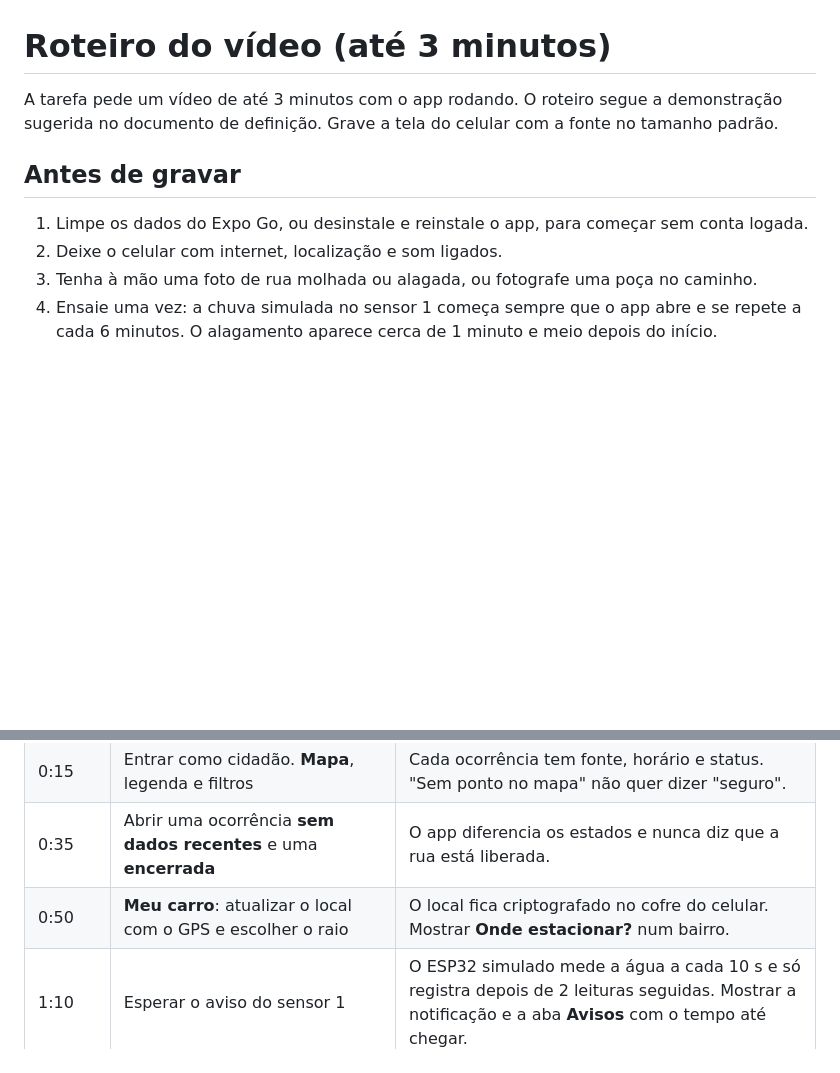
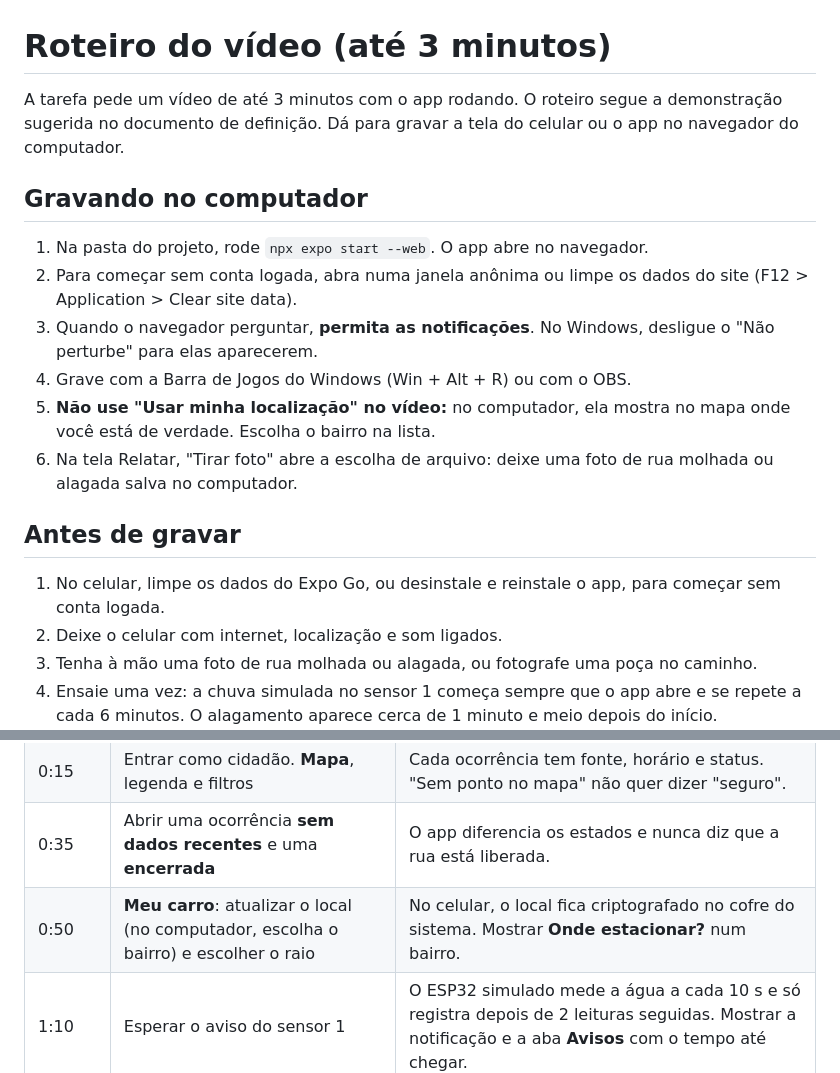
Before and after one commit to vitordpacifico/pluvia-mobile, a Markdown page: docs/ROTEIRO_VIDEO.md, 2 parts joined by grey strips. GitHub-like rendering; blank space fills up the shorter version.

```diff
--- a/docs/ROTEIRO_VIDEO.md
+++ b/docs/ROTEIRO_VIDEO.md
@@ -1,10 +1,19 @@
 # Roteiro do vídeo (até 3 minutos)
 
-A tarefa pede um vídeo de até 3 minutos com o app rodando. O roteiro segue a demonstração sugerida no documento de definição. Grave a tela do celular com a fonte no tamanho padrão.
+A tarefa pede um vídeo de até 3 minutos com o app rodando. O roteiro segue a demonstração sugerida no documento de definição. Dá para gravar a tela do celular ou o app no navegador do computador.
+
+## Gravando no computador
+
+1. Na pasta do projeto, rode `npx expo start --web`. O app abre no navegador.
+2. Para começar sem conta logada, abra numa janela anônima ou limpe os dados do site (F12 > Application > Clear site data).
+3. Quando o navegador perguntar, **permita as notificações**. No Windows, desligue o "Não perturbe" para elas aparecerem.
+4. Grave com a Barra de Jogos do Windows (Win + Alt + R) ou com o OBS.
+5. **Não use "Usar minha localização" no vídeo:** no computador, ela mostra no mapa onde você está de verdade. Escolha o bairro na lista.
+6. Na tela Relatar, "Tirar foto" abre a escolha de arquivo: deixe uma foto de rua molhada ou alagada salva no computador.
 
 ## Antes de gravar
 
-1. Limpe os dados do Expo Go, ou desinstale e reinstale o app, para começar sem conta logada.
+1. No celular, limpe os dados do Expo Go, ou desinstale e reinstale o app, para começar sem conta logada.
 2. Deixe o celular com internet, localização e som ligados.
 3. Tenha à mão uma foto de rua molhada ou alagada, ou fotografe uma poça no caminho.
 4. Ensaie uma vez: a chuva simulada no sensor 1 começa sempre que o app abre e se repete a cada 6 minutos. O alagamento aparece cerca de 1 minuto e meio depois do início.
@@ -16,7 +25,7 @@ A tarefa pede um vídeo de até 3 minutos com o app rodando. O roteiro segue a d
 | 0:00 | Tela de entrar | O problema: na chuva forte, a pessoa entra em rua alagada ou deixa o carro em lugar que alaga porque a informação está espalhada. O Pluvia junta tudo num mapa. |
 | 0:15 | Entrar como cidadão. **Mapa**, legenda e filtros | Cada ocorrência tem fonte, horário e status. "Sem ponto no mapa" não quer dizer "seguro". |
 | 0:35 | Abrir uma ocorrência **sem dados recentes** e uma **encerrada** | O app diferencia os estados e nunca diz que a rua está liberada. |
-| 0:50 | **Meu carro**: atualizar o local com o GPS e escolher o raio | O local fica criptografado no cofre do celular. Mostrar **Onde estacionar?** num bairro. |
+| 0:50 | **Meu carro**: atualizar o local (no computador, escolha o bairro) e escolher o raio | No celular, o local fica criptografado no cofre do sistema. Mostrar **Onde estacionar?** num bairro. |
 | 1:10 | Esperar o aviso do sensor 1 | O ESP32 simulado mede a água a cada 10 s e só registra depois de 2 leituras seguidas. Mostrar a notificação e a aba **Avisos** com o tempo até chegar. |
 | 1:35 | **Relatar**: tipo, bairro, hora com máscara, foto e confirmações. Mostrar um erro de validação. | A foto é limpa dos metadados antes do envio. |
 | 1:55 | Tela do relato: **triagem da IA** e "Em análise" | A IA só sugere. A foto não comprova profundidade. |
```
Also changed, not shown: README.md (+15 -2 lines), prompts.md (+7 -1 lines), docs/prints/02-mapa.png, docs/prints/03-ocorrencia.png, docs/prints/05-relatar.png, docs/prints/06-relato.png, docs/prints/08-moderacao.png, docs/prints/10-painel.png, 6 other files.
